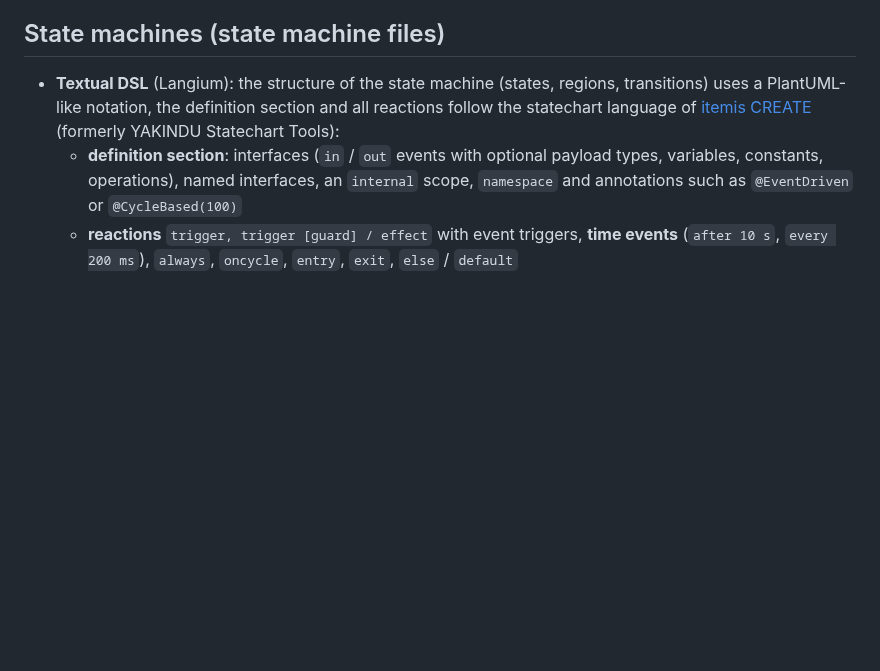
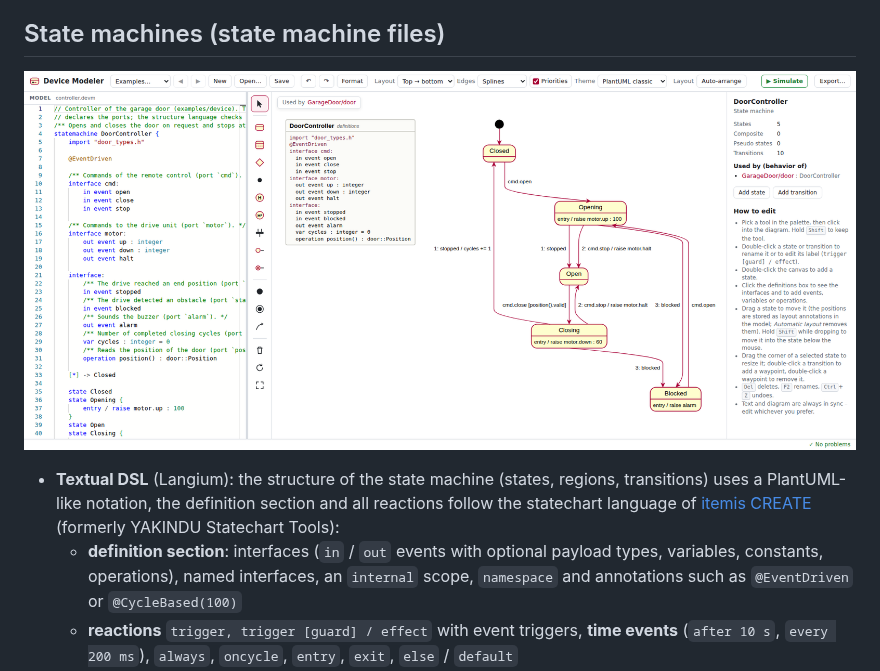
Before and after one commit to armaxri/DeviceModeler, a Markdown page: README.md, the part around one of its changes. Rendered like a GitHub page; pictures changed too: docs/screenshot-statemachine.png (added); blank space fills up the shorter version.

```diff
--- a/README.md
+++ b/README.md
@@ -51,6 +51,8 @@ machine, every other file is a structure file.
   generation of structure files.
 
 ## State machines (state machine files)
+
+![The state machine of the door controller with the definition section and its use in the system (Used by)](docs/screenshot-statemachine.png)
 
 - **Textual DSL** (Langium): the structure of the state machine (states, regions, transitions) uses a
   PlantUML-like notation, the definition section and all reactions follow the statechart language of
```
Also changed, not shown: other parts of README.md (+1 -1 lines), docs/screenshot.png.
